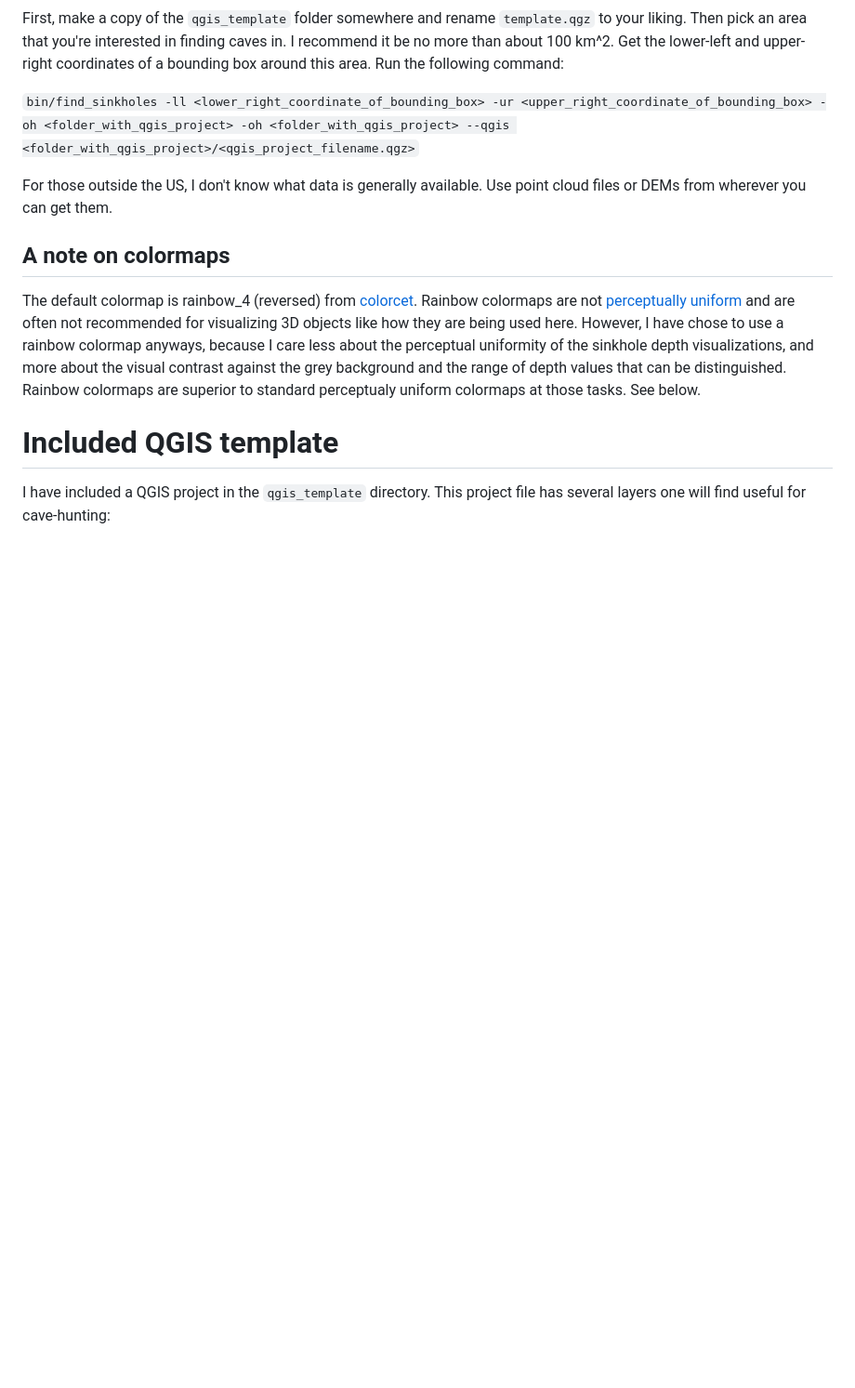
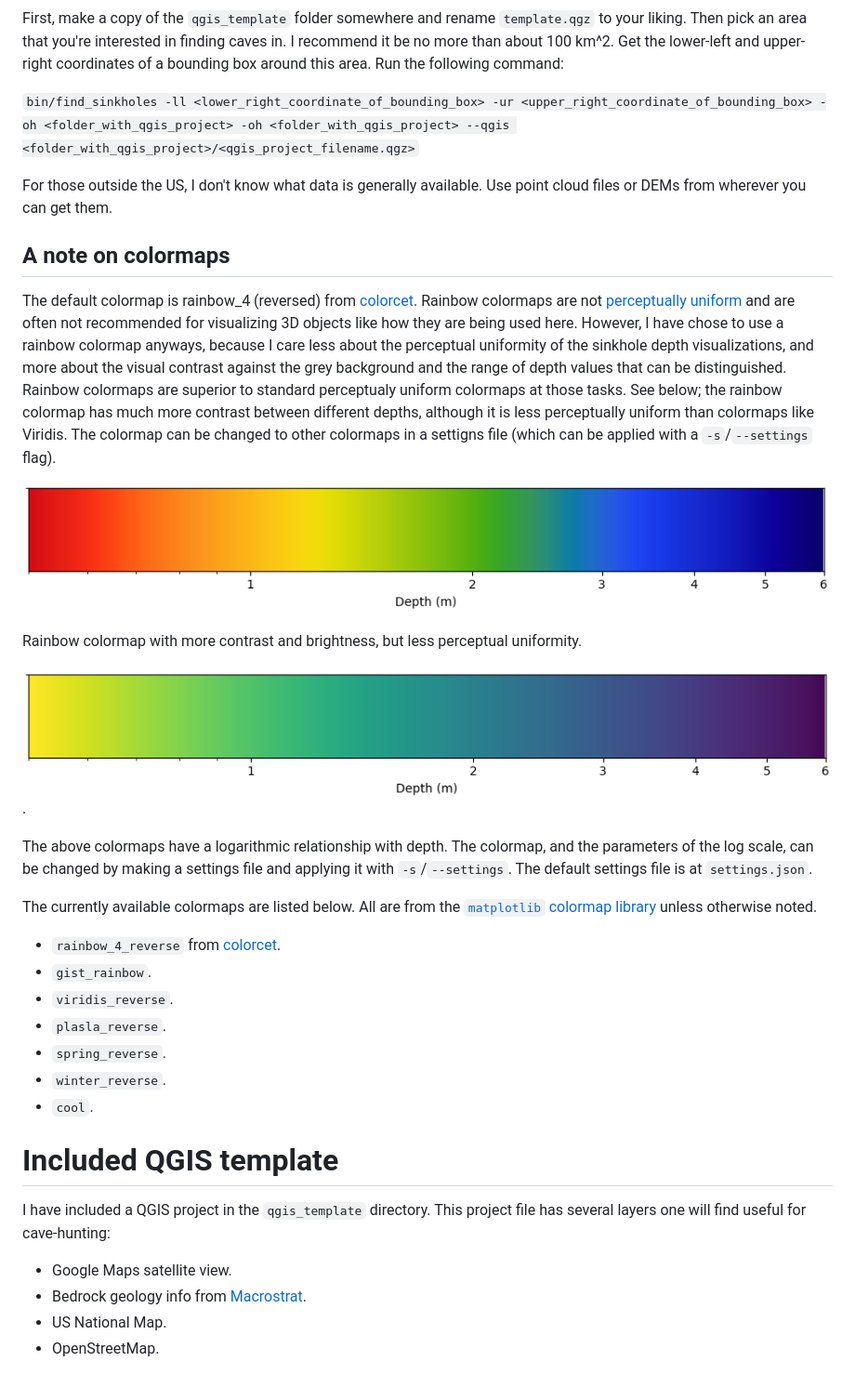
Before and after one commit to AlexDFischer/sinkholes, a Markdown page: README.md, the part around the change. Shown at 93% size. Rendered like a GitHub page; pictures changed too: docs/rainbow_colormap.png (added), docs/viridis_colormap.png (added); blank space fills up the shorter version.

Commit message:
more documentation

```diff
--- a/README.md
+++ b/README.md
@@ -52,8 +52,29 @@ For those outside the US, I don't know what data is generally available. Use poi
 
 ## A note on colormaps
 
-The default colormap is rainbow_4 (reversed) from [colorcet](https://colorcet.com/gallery.html#rainbow). Rainbow colormaps are not [perceptually uniform](https://programmingdesignsystems.com/color/perceptually-uniform-color-spaces/) and are often not recommended for visualizing 3D objects like how they are being used here. However, I have chose to use a rainbow colormap anyways, because I care less about the perceptual uniformity of the sinkhole depth visualizations, and more about the visual contrast against the grey background and the range of depth values that can be distinguished. Rainbow colormaps are superior to standard perceptualy uniform colormaps at those tasks. See below.
+The default colormap is rainbow_4 (reversed) from [colorcet](https://colorcet.com/gallery.html#rainbow). Rainbow colormaps are not [perceptually uniform](https://programmingdesignsystems.com/color/perceptually-uniform-color-spaces/) and are often not recommended for visualizing 3D objects like how they are being used here. However, I have chose to use a rainbow colormap anyways, because I care less about the perceptual uniformity of the sinkhole depth visualizations, and more about the visual contrast against the grey background and the range of depth values that can be distinguished. Rainbow colormaps are superior to standard perceptualy uniform colormaps at those tasks. See below; the rainbow colormap has much more contrast between different depths, although it is less perceptually uniform than colormaps like Viridis. The colormap can be changed to other colormaps in a settigns file (which can be applied with a `-s`/`--settings` flag).
+
+![Rainbow colormap with more contrast and brightness, but less perceptual uniformity](docs/rainbow_colormap.png)
+
+Rainbow colormap with more contrast and brightness, but less perceptual uniformity.
+
+![Viridis colormap with less contrast between different depths, and less brightness to stand out against a grey hillshade backgroud, but more perceptually uniform](docs/viridis_colormap.png).
+
+The above colormaps have a logarithmic relationship with depth. The colormap, and the parameters of the log scale, can be changed by making a settings file and applying it with `-s`/`--settings`. The default settings file is at `settings.json`.
+
+The currently available colormaps are listed below. All are from the [`matplotlib` colormap library](https://matplotlib.org/stable/users/explain/colors/colormaps.html) unless otherwise noted.
+ * `rainbow_4_reverse`  from [colorcet](https://colorcet.com/gallery.html#rainbow).
+ * `gist_rainbow`.
+ * `viridis_reverse`.
+ * `plasla_reverse`.
+ * `spring_reverse`.
+ * `winter_reverse`.
+ * `cool`.
 
 # Included QGIS template
 
 I have included a QGIS project in the `qgis_template` directory. This project file has several layers one will find useful for cave-hunting:
+ * Google Maps satellite view.
+ * Bedrock geology info from [Macrostrat](https://macrostrat.org/).
+ * US National Map.
+ * OpenStreetMap.
```
